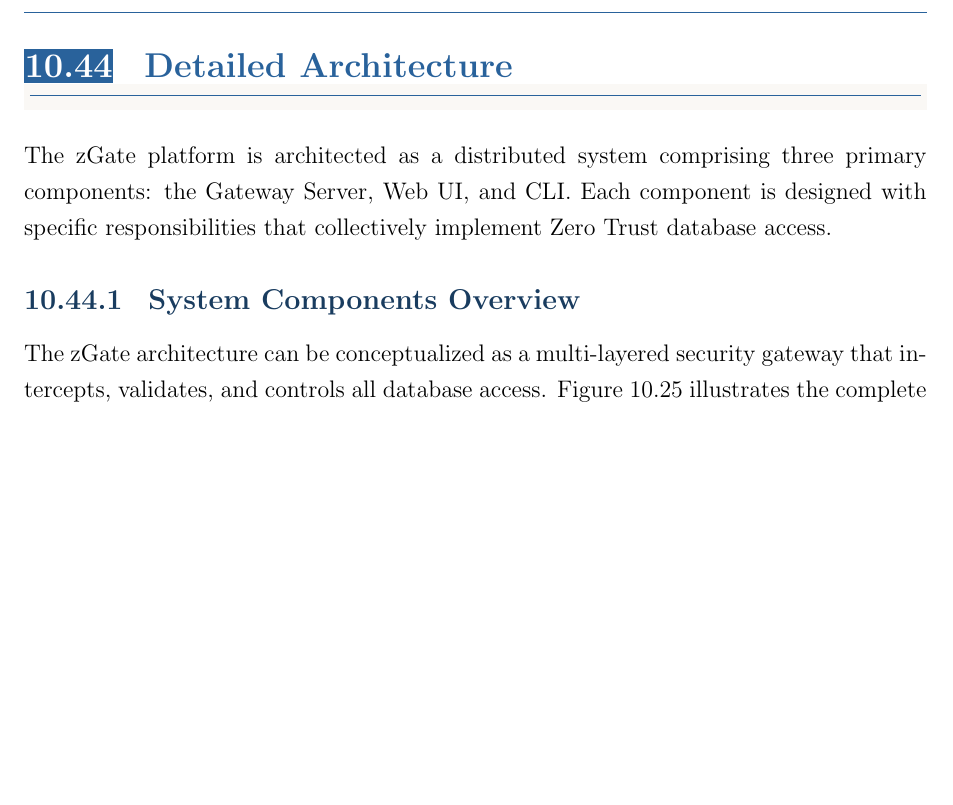
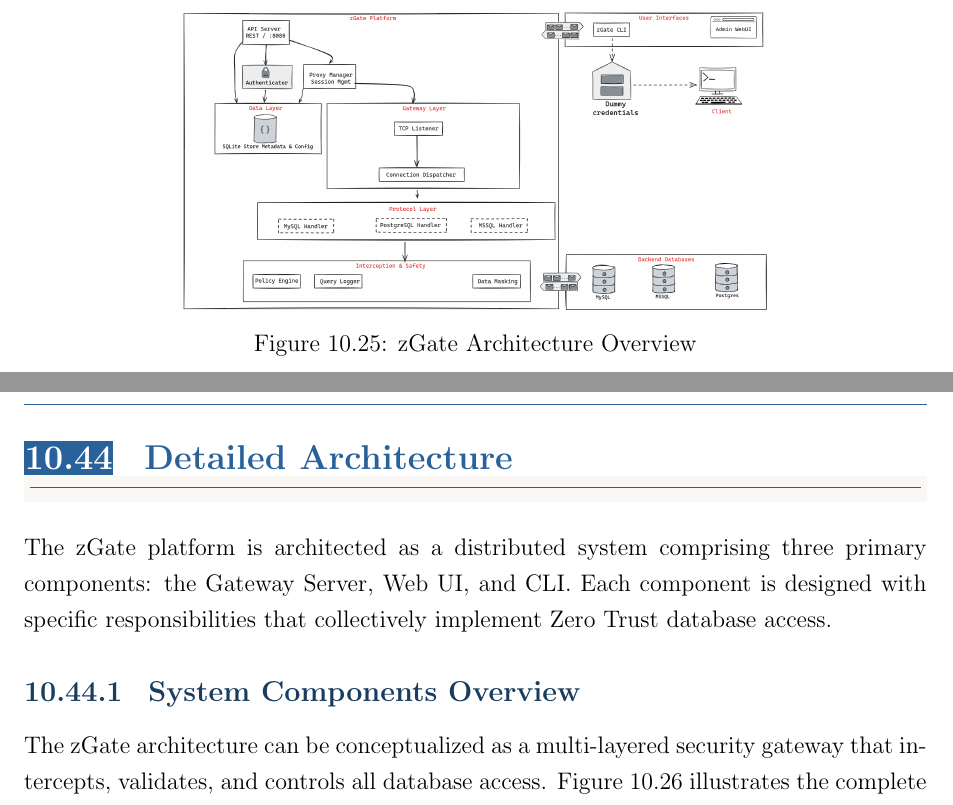
Before and after one commit to lll-michael-lll/Graduation-Project-Documentation, a LaTeX thesis (document_main.tex, which reads chapters/10_system_architecture.tex): part of page 166 of 320 before the commit and two parts of pages 165 and 166 of 320 after it, the two joined at a grey line, cut at the place of the change, the shorter picture padded with empty space. Compiled offline with pdfLaTeX.

Commit message:
added zgate arch overview

```diff
--- a/chapters/10_system_architecture.tex
+++ b/chapters/10_system_architecture.tex
@@ -18,8 +18,13 @@
 
 % ============================================================
 \section{High-Level Architecture}
-% This section is reserved for high-level architecture diagram and overview
-% To be completed by teammate
+
+\begin{figure}[H]
+    \centering
+    \includegraphics[width=0.65\textwidth]{images/zGate_arch.png}
+    \caption{zGate Architecture Overview}
+    \label{fig:zgate-arch}
+\end{figure}
 
 % ============================================================
 \section{Detailed Architecture}
```
Also changed, not shown: images/zGate_arch.png (added), images/zgate_architecture_overview.png (added), 3 other files.
